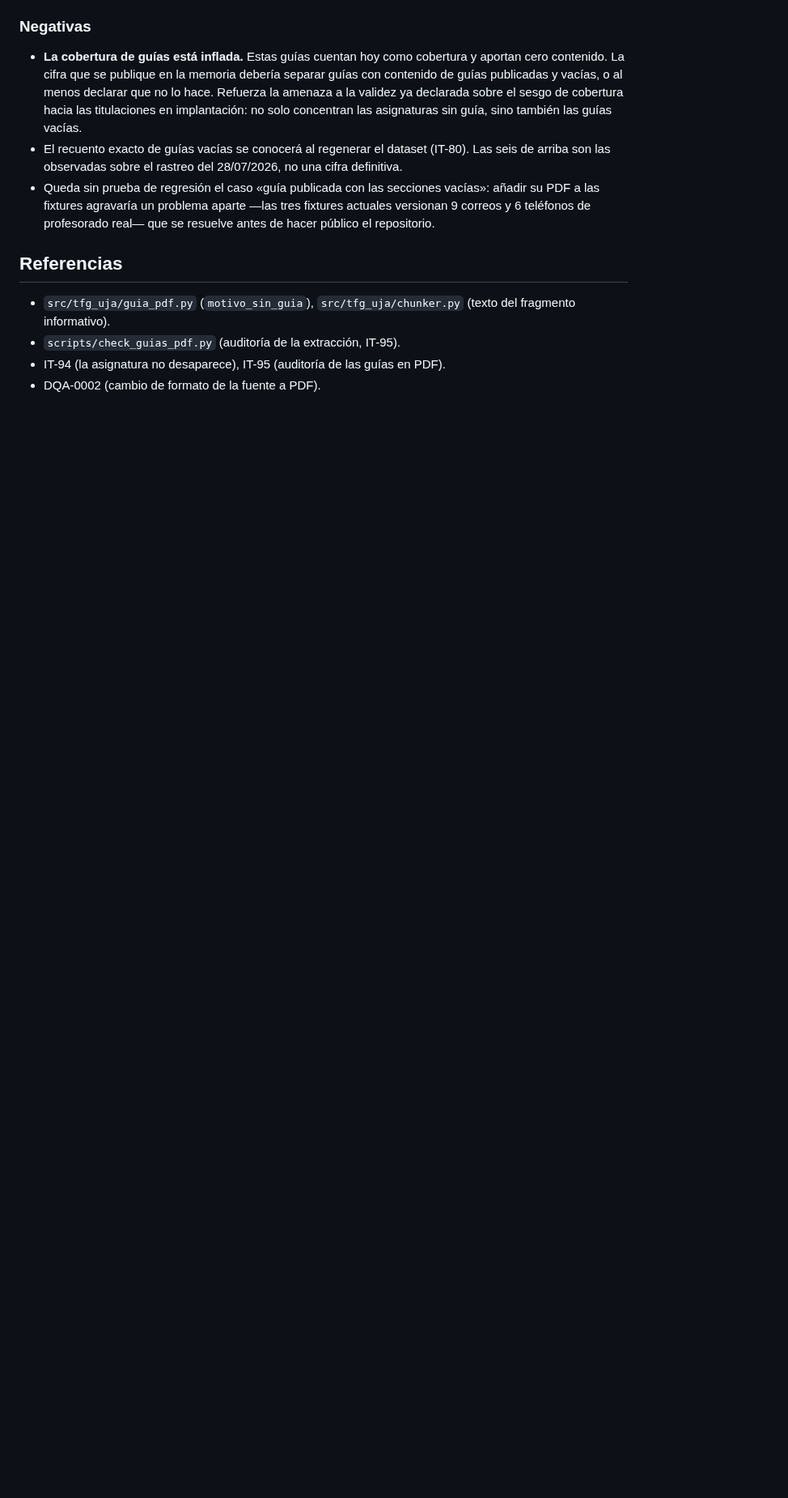
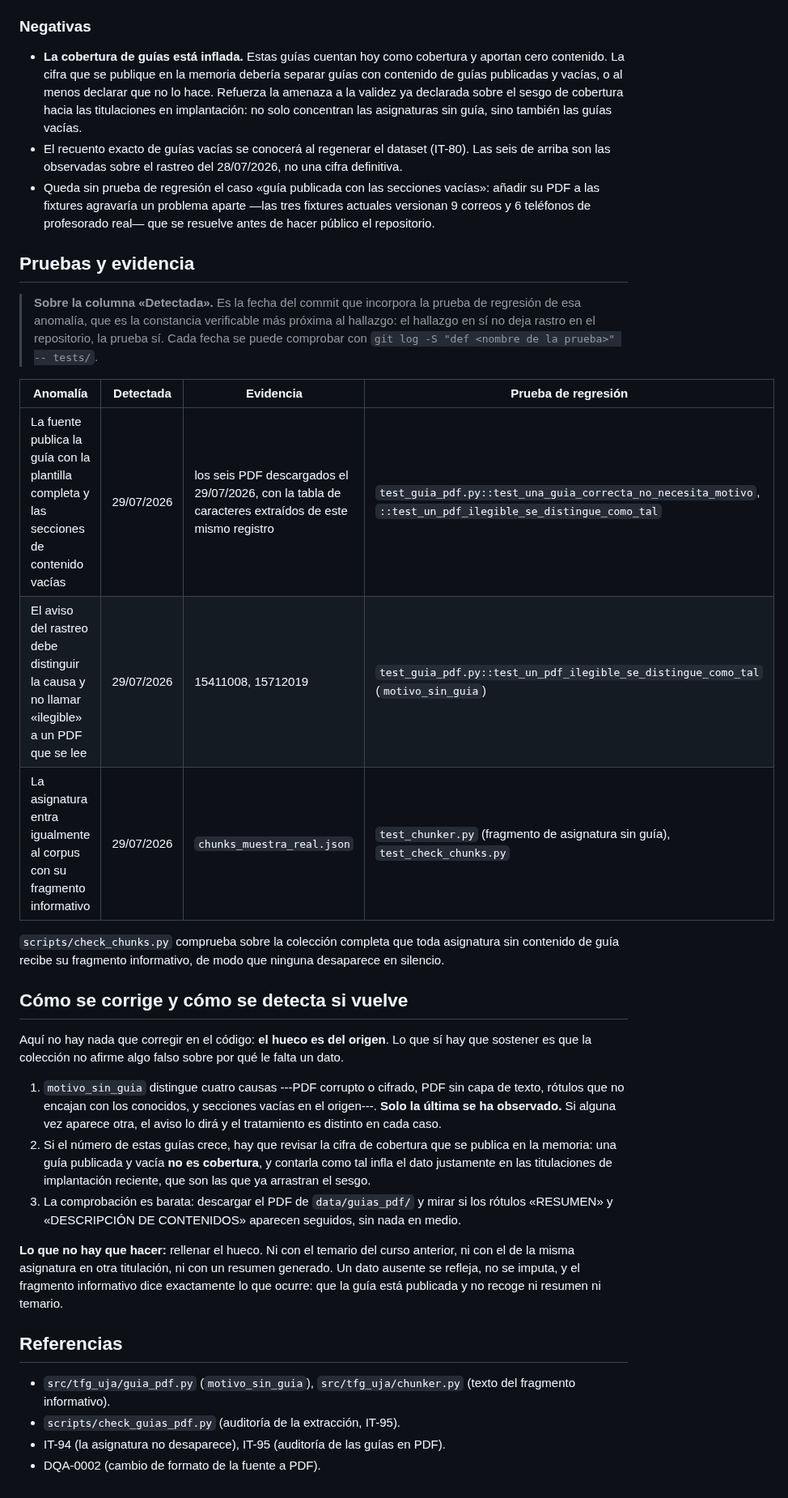
Before and after one commit to samubp10/tfg-recomendador-uja, a Markdown page: docs/dqa/dqa-0004-guias-publicadas-sin-contenido.md, the part around one of its changes. Shown at 81% size. Drawn GitHub-style; blank space fills up the shorter version.

Commit message:
docs(IT-58): trazabilidad de pruebas y evidencia en el DQA-0004
El registro contaba que anomalia se encontro y como se trato, pero no donde esta la prueba que lo cubre ni que hacer si vuelve a ocurrir. Se anaden dos secciones: una tabla que cruza cada anomalia con su fecha de deteccion, la pagina o el documento real que la produjo y el nombre exacto de sus pruebas de regresion, y un procedimiento de correccion con la senal que la delata y lo que no hay que hacer.

La fecha de deteccion es la del commit que incorpora la prueba de regresion, que es la constancia verificable mas proxima al hallazgo, y se declara asi en el propio registro para no dar por medido lo que es una aproximacion.

```diff
--- a/docs/dqa/dqa-0004-guias-publicadas-sin-contenido.md
+++ b/docs/dqa/dqa-0004-guias-publicadas-sin-contenido.md
@@ -104,6 +105,44 @@ tal fallo.
   fixtures actuales versionan 9 correos y 6 teléfonos de profesorado real— que
   se resuelve antes de hacer público el repositorio.
 
+## Pruebas y evidencia
+
+> **Sobre la columna «Detectada».** Es la fecha del commit que incorpora la prueba de
+> regresión de esa anomalía, que es la constancia verificable más próxima al hallazgo:
+> el hallazgo en sí no deja rastro en el repositorio, la prueba sí. Cada fecha se puede
+> comprobar con `git log -S "def <nombre de la prueba>" -- tests/`.
+
+| Anomalía | Detectada | Evidencia | Prueba de regresión |
+|---|---|---|---|
+| La fuente publica la guía con la plantilla completa y las secciones de contenido vacías | 29/07/2026 | los seis PDF descargados el 29/07/2026, con la tabla de caracteres extraídos de este mismo registro | `test_guia_pdf.py::test_una_guia_correcta_no_necesita_motivo`, `::test_un_pdf_ilegible_se_distingue_como_tal` |
+| El aviso del rastreo debe distinguir la causa y no llamar «ilegible» a un PDF que se lee | 29/07/2026 | 15411008, 15712019 | `test_guia_pdf.py::test_un_pdf_ilegible_se_distingue_como_tal` (`motivo_sin_guia`) |
+| La asignatura entra igualmente al corpus con su fragmento informativo | 29/07/2026 | `chunks_muestra_real.json` | `test_chunker.py` (fragmento de asignatura sin guía), `test_check_chunks.py` |
+
+`scripts/check_chunks.py` comprueba sobre la colección completa que toda asignatura sin
+contenido de guía recibe su fragmento informativo, de modo que ninguna desaparece en silencio.
+
+## Cómo se corrige y cómo se detecta si vuelve
+
+Aquí no hay nada que corregir en el código: **el hueco es del origen**. Lo que sí hay que
+sostener es que la colección no afirme algo falso sobre por qué le falta un dato.
+
+1. `motivo_sin_guia` distingue cuatro causas ---PDF corrupto o cifrado, PDF sin capa de texto,
+   rótulos que no encajan con los conocidos, y secciones vacías en el origen---. **Solo la
+   última se ha observado.** Si alguna vez aparece otra, el aviso lo dirá y el tratamiento es
+   distinto en cada caso.
+2. Si el número de estas guías crece, hay que revisar la cifra de cobertura que se publica en
+   la memoria: una guía publicada y vacía **no es cobertura**, y contarla como tal infla el
+   dato justamente en las titulaciones de implantación reciente, que son las que ya arrastran
+   el sesgo.
+3. La comprobación es barata: descargar el PDF de `data/guias_pdf/` y mirar si los rótulos
+   «RESUMEN» y «DESCRIPCIÓN DE CONTENIDOS» aparecen seguidos, sin nada en medio.
+
+**Lo que no hay que hacer:** rellenar el hueco. Ni con el temario del curso anterior, ni con el
+de la misma asignatura en otra titulación, ni con un resumen generado. Un dato ausente se
+refleja, no se imputa, y el fragmento informativo dice exactamente lo que ocurre: que la guía
+está publicada y no recoge ni resumen ni temario.
+
+
 ## Referencias
 
 - `src/tfg_uja/guia_pdf.py` (`motivo_sin_guia`), `src/tfg_uja/chunker.py`
```
Also changed, not shown: other parts of docs/dqa/dqa-0004-guias-publicadas-sin-contenido.md (+1 -0 lines).
